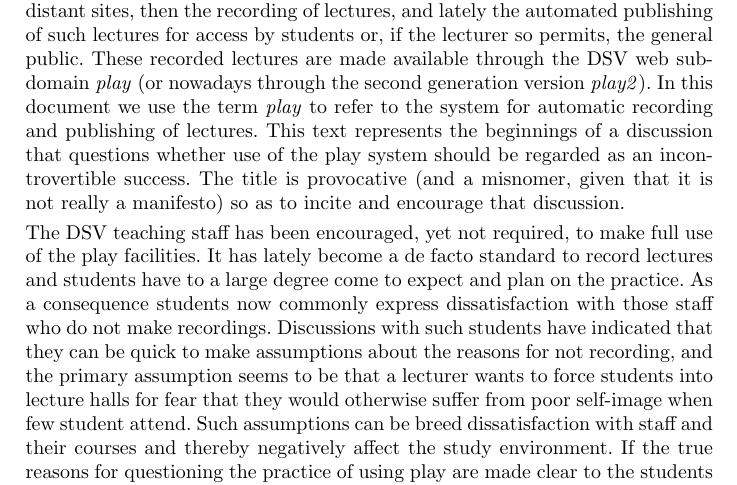
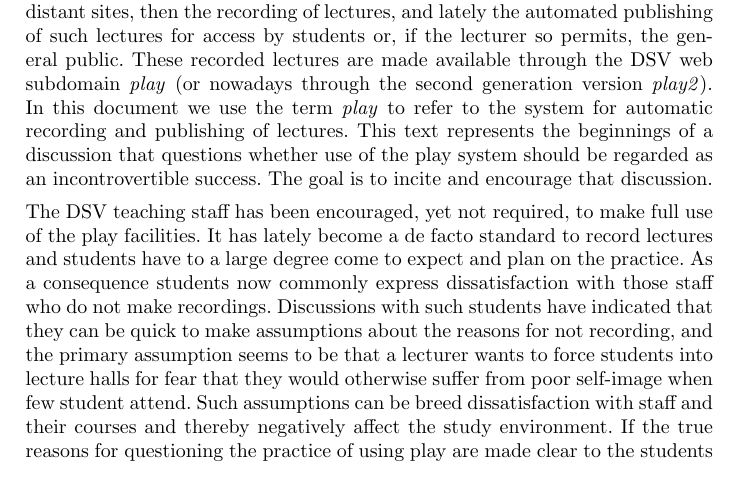
Before and after one commit to batris/NoPlay, a LaTeX document (main.tex): part of page 2 of 7, cut so that both start at the same text. Compiled offline with pdfLaTeX.

Commit message:
removed doubt about the status as manifesto

```diff
--- a/main.tex
+++ b/main.tex
@@ -30,7 +30,7 @@
 \section{Introduction}
 
 
-Stockholm University's Department of Computer and Systems Sciences (DSV) has since the 1990s set on a course of first automating the televising of lectures to distant sites, then the recording of lectures, and lately the automated publishing of such lectures for access by students or, if the lecturer so permits, the general public. These recorded lectures are made available through the DSV web subdomain \emph{play} (or nowadays through the second generation version \emph{play2}). In this document we use the term \emph{play} to refer to the system for automatic recording and publishing of lectures. This text represents the beginnings of a discussion that questions whether use of the play system should be regarded as an incontrovertible success.  The title is provocative (and a misnomer, given that it is not really a manifesto) so as to incite and encourage that discussion.
+Stockholm University's Department of Computer and Systems Sciences (DSV) has since the 1990s set on a course of first automating the televising of lectures to distant sites, then the recording of lectures, and lately the automated publishing of such lectures for access by students or, if the lecturer so permits, the general public. These recorded lectures are made available through the DSV web subdomain \emph{play} (or nowadays through the second generation version \emph{play2}). In this document we use the term \emph{play} to refer to the system for automatic recording and publishing of lectures. This text represents the beginnings of a discussion that questions whether use of the play system should be regarded as an incontrovertible success.  The goal is to incite and encourage that discussion.
 
 The DSV teaching staff has been encouraged, yet not required, to make full use of the play facilities. It has lately become a de facto standard to record lectures and students have to a large degree come to expect and plan on the practice. As a consequence students now commonly express dissatisfaction with those staff who do not make recordings. Discussions with such students have indicated that they can be quick to make assumptions about the reasons for not recording, and the primary assumption seems to be that a lecturer wants to force students into lecture halls for fear that they would otherwise suffer from poor self-image when few student attend. Such assumptions can be breed dissatisfaction with staff and their courses and thereby negatively affect the study environment. If the true reasons for questioning the practice of using play are made clear to the students they generally accept them as valid, but having to motivate one's reasons to students is becoming all the more common and time consuming.
 
```
Also changed, not shown: main.pdf.
